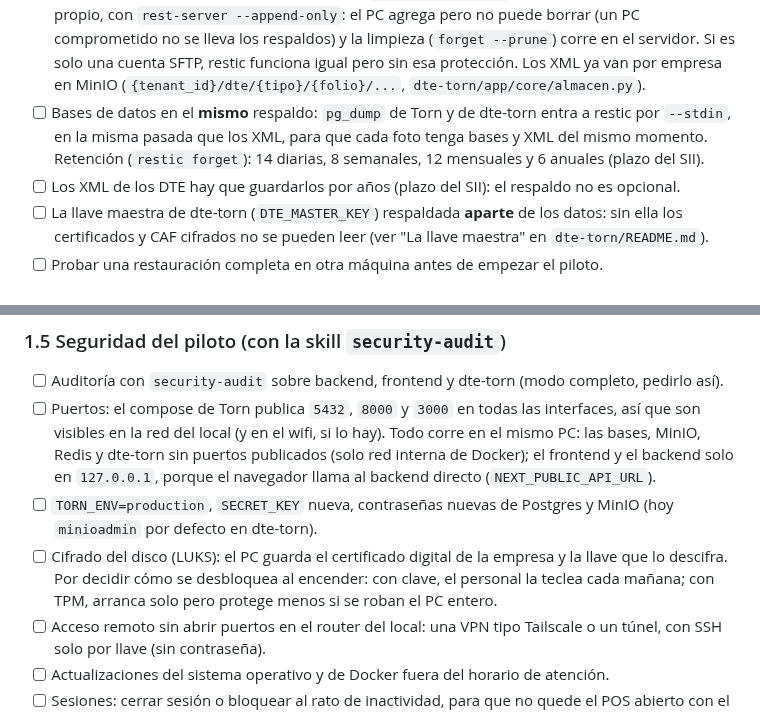
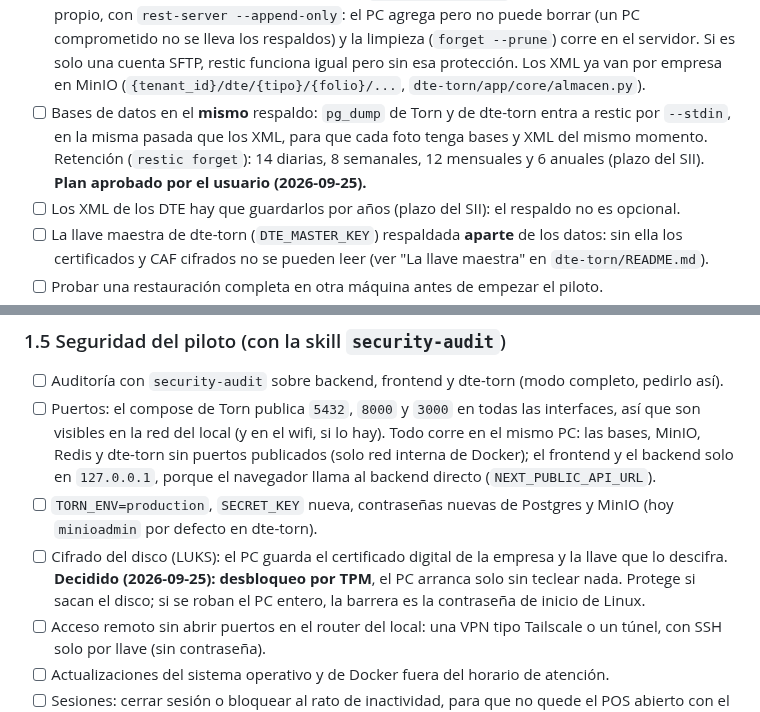
Before and after one commit to AstralMoonlight/torn, a Markdown page: tasks/lanzamiento.md, 2 parts joined by grey strips. Drawn GitHub-style.

Commit message:
docs(tasks): cifrado de disco con desbloqueo por TPM y plan de respaldos aprobado
Co-Authored-By: Claude Opus 5.5 <noreply@anthropic.com>

```diff
--- a/tasks/lanzamiento.md
+++ b/tasks/lanzamiento.md
@@ -85,7 +85,7 @@ y el [intercambio](intercambio.md) cuando haya correo.
       (`{tenant_id}/dte/{tipo}/{folio}/...`, `dte-torn/app/core/almacen.py`).
 - [ ] Bases de datos en el **mismo** respaldo: `pg_dump` de Torn y de dte-torn entra a restic por
       `--stdin`, en la misma pasada que los XML, para que cada foto tenga bases y XML del mismo momento.
-      Retención (`restic forget`): 14 diarias, 8 semanales, 12 mensuales y 6 anuales (plazo del SII).
+      Retención (`restic forget`): 14 diarias, 8 semanales, 12 mensuales y 6 anuales (plazo del SII). **Plan aprobado por el usuario (2026-09-25).**
 - [ ] Los XML de los DTE hay que guardarlos por años (plazo del SII): el respaldo no es opcional.
 - [ ] La llave maestra de dte-torn (`DTE_MASTER_KEY`) respaldada **aparte** de los datos: sin ella los
       certificados y CAF cifrados no se pueden leer (ver "La llave maestra" en `dte-torn/README.md`).
@@ -101,8 +101,8 @@ y el [intercambio](intercambio.md) cuando haya correo.
 - [ ] `TORN_ENV=production`, `SECRET_KEY` nueva, contraseñas nuevas de Postgres y MinIO (hoy
       `minioadmin` por defecto en dte-torn).
 - [ ] Cifrado del disco (LUKS): el PC guarda el certificado digital de la empresa y la llave que lo
-      descifra. Por decidir cómo se desbloquea al encender: con clave, el personal la teclea cada mañana;
-      con TPM, arranca solo pero protege menos si se roban el PC entero.
+      descifra. **Decidido (2026-09-25): desbloqueo por TPM**, el PC arranca solo sin teclear nada. Protege
+      si sacan el disco; si se roban el PC entero, la barrera es la contraseña de inicio de Linux.
 - [ ] Acceso remoto sin abrir puertos en el router del local: una VPN tipo Tailscale o un túnel, con
       SSH solo por llave (sin contraseña).
 - [ ] Actualizaciones del sistema operativo y de Docker fuera del horario de atención.
```
